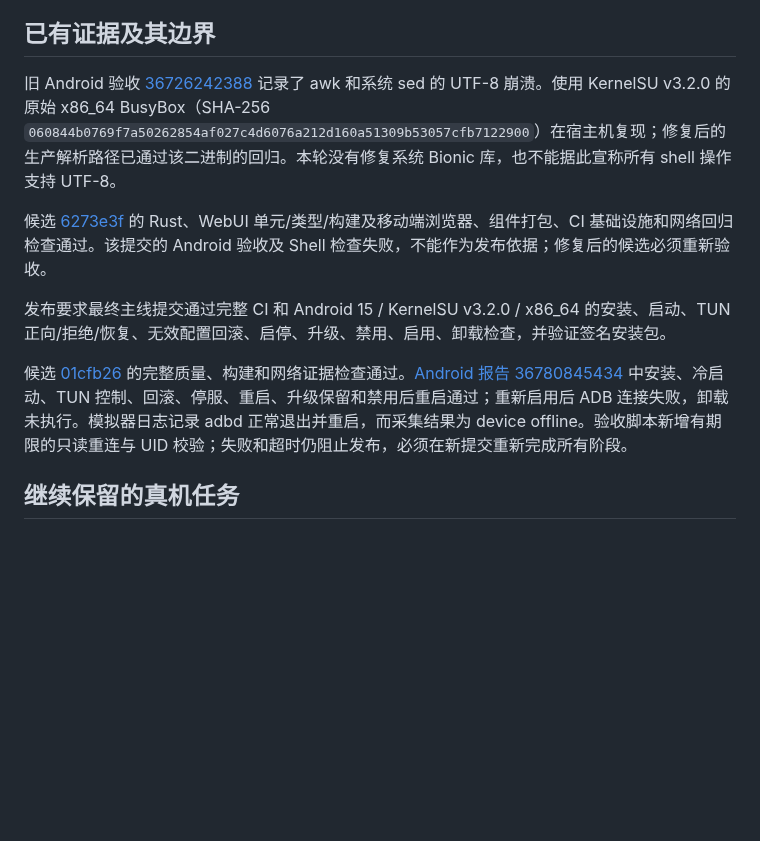
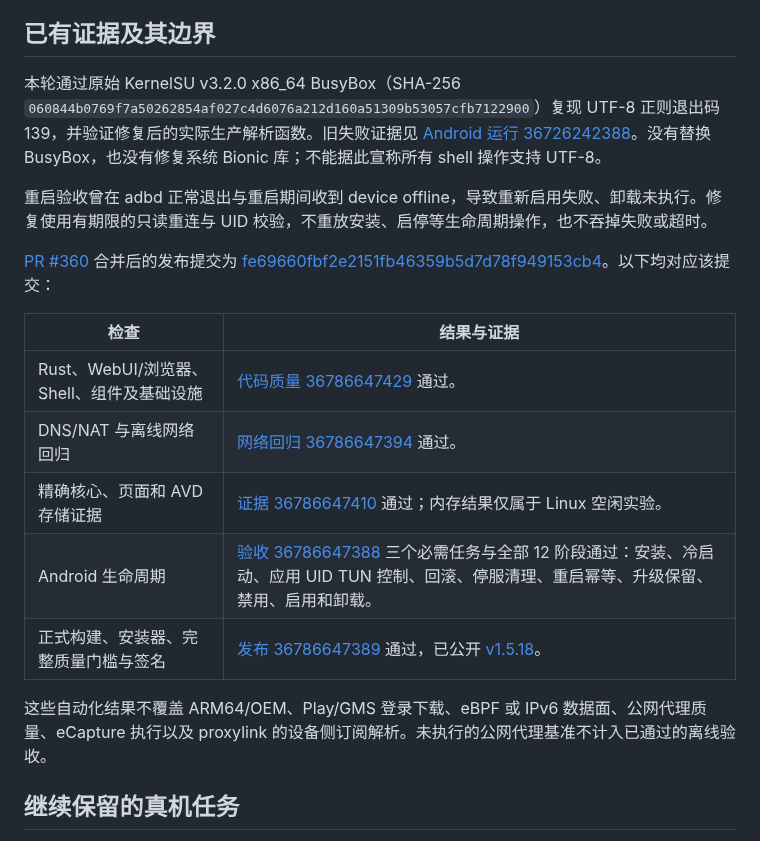
Before and after one commit to LIghtJUNction/MagicNet, a Markdown page: docs/open-source-release-review-v1.5.18.md, the part around the change. Rendered like a GitHub page; blank space fills up the shorter version.

```diff
--- a/docs/open-source-release-review-v1.5.18.md
+++ b/docs/open-source-release-review-v1.5.18.md
@@ -28,13 +28,21 @@
 
 ## 已有证据及其边界
 
-旧 Android 验收 [36726242388](https://github.com/LIghtJUNction/MagicNet/actions/runs/36726242388) 记录了 awk 和系统 sed 的 UTF-8 崩溃。使用 KernelSU v3.2.0 的原始 x86_64 BusyBox（SHA-256 `060844b0769f7a50262854af027c4d6076a212d160a51309b53057cfb7122900`）在宿主机复现；修复后的生产解析路径已通过该二进制的回归。本轮没有修复系统 Bionic 库，也不能据此宣称所有 shell 操作支持 UTF-8。
+本轮通过原始 KernelSU v3.2.0 x86_64 BusyBox（SHA-256 `060844b0769f7a50262854af027c4d6076a212d160a51309b53057cfb7122900`）复现 UTF-8 正则退出码 139，并验证修复后的实际生产解析函数。旧失败证据见 [Android 运行 36726242388](https://github.com/LIghtJUNction/MagicNet/actions/runs/36726242388)。没有替换 BusyBox，也没有修复系统 Bionic 库；不能据此宣称所有 shell 操作支持 UTF-8。
 
-候选 [6273e3f](https://github.com/LIghtJUNction/MagicNet/commit/6273e3f4abf61743f327fd2b2bc3ce015a55ad5f) 的 Rust、WebUI 单元/类型/构建及移动端浏览器、组件打包、CI 基础设施和网络回归检查通过。该提交的 Android 验收及 Shell 检查失败，不能作为发布依据；修复后的候选必须重新验收。
+重启验收曾在 adbd 正常退出与重启期间收到 device offline，导致重新启用失败、卸载未执行。修复使用有期限的只读重连与 UID 校验，不重放安装、启停等生命周期操作，也不吞掉失败或超时。
 
-发布要求最终主线提交通过完整 CI 和 Android 15 / KernelSU v3.2.0 / x86_64 的安装、启动、TUN 正向/拒绝/恢复、无效配置回滚、启停、升级、禁用、启用、卸载检查，并验证签名安装包。
+[PR #360](https://github.com/LIghtJUNction/MagicNet/pull/360) 合并后的发布提交为 [fe69660fbf2e2151fb46359b5d7d78f949153cb4](https://github.com/LIghtJUNction/MagicNet/commit/fe69660fbf2e2151fb46359b5d7d78f949153cb4)。以下均对应该提交：
 
-候选 [01cfb26](https://github.com/LIghtJUNction/MagicNet/commit/01cfb26ed75f7d69657c33f4066b96f5b1930767) 的完整质量、构建和网络证据检查通过。[Android 报告 36780845434](https://github.com/LIghtJUNction/MagicNet/actions/runs/36780845434) 中安装、冷启动、TUN 控制、回滚、停服、重启、升级保留和禁用后重启通过；重新启用后 ADB 连接失败，卸载未执行。模拟器日志记录 adbd 正常退出并重启，而采集结果为 device offline。验收脚本新增有期限的只读重连与 UID 校验；失败和超时仍阻止发布，必须在新提交重新完成所有阶段。
+| 检查 | 结果与证据 |
+| --- | --- |
+| Rust、WebUI/浏览器、Shell、组件及基础设施 | [代码质量 36786647429](https://github.com/LIghtJUNction/MagicNet/actions/runs/36786647429) 通过。 |
+| DNS/NAT 与离线网络回归 | [网络回归 36786647394](https://github.com/LIghtJUNction/MagicNet/actions/runs/36786647394) 通过。 |
+| 精确核心、页面和 AVD 存储证据 | [证据 36786647410](https://github.com/LIghtJUNction/MagicNet/actions/runs/36786647410) 通过；内存结果仅属于 Linux 空闲实验。 |
+| Android 生命周期 | [验收 36786647388](https://github.com/LIghtJUNction/MagicNet/actions/runs/36786647388) 三个必需任务与全部 12 阶段通过：安装、冷启动、应用 UID TUN 控制、回滚、停服清理、重启幂等、升级保留、禁用、启用和卸载。 |
+| 正式构建、安装器、完整质量门槛与签名 | [发布 36786647389](https://github.com/LIghtJUNction/MagicNet/actions/runs/36786647389) 通过，已公开 [v1.5.18](https://github.com/LIghtJUNction/MagicNet/releases/tag/v1.5.18)。 |
+
+这些自动化结果不覆盖 ARM64/OEM、Play/GMS 登录下载、eBPF 或 IPv6 数据面、公网代理质量、eCapture 执行以及 proxylink 的设备侧订阅解析。未执行的公网代理基准不计入已通过的离线验收。
 
 ## 继续保留的真机任务
 
```
Also changed, not shown: docs/releases/v1.5.18.md (+13 -6 lines).
